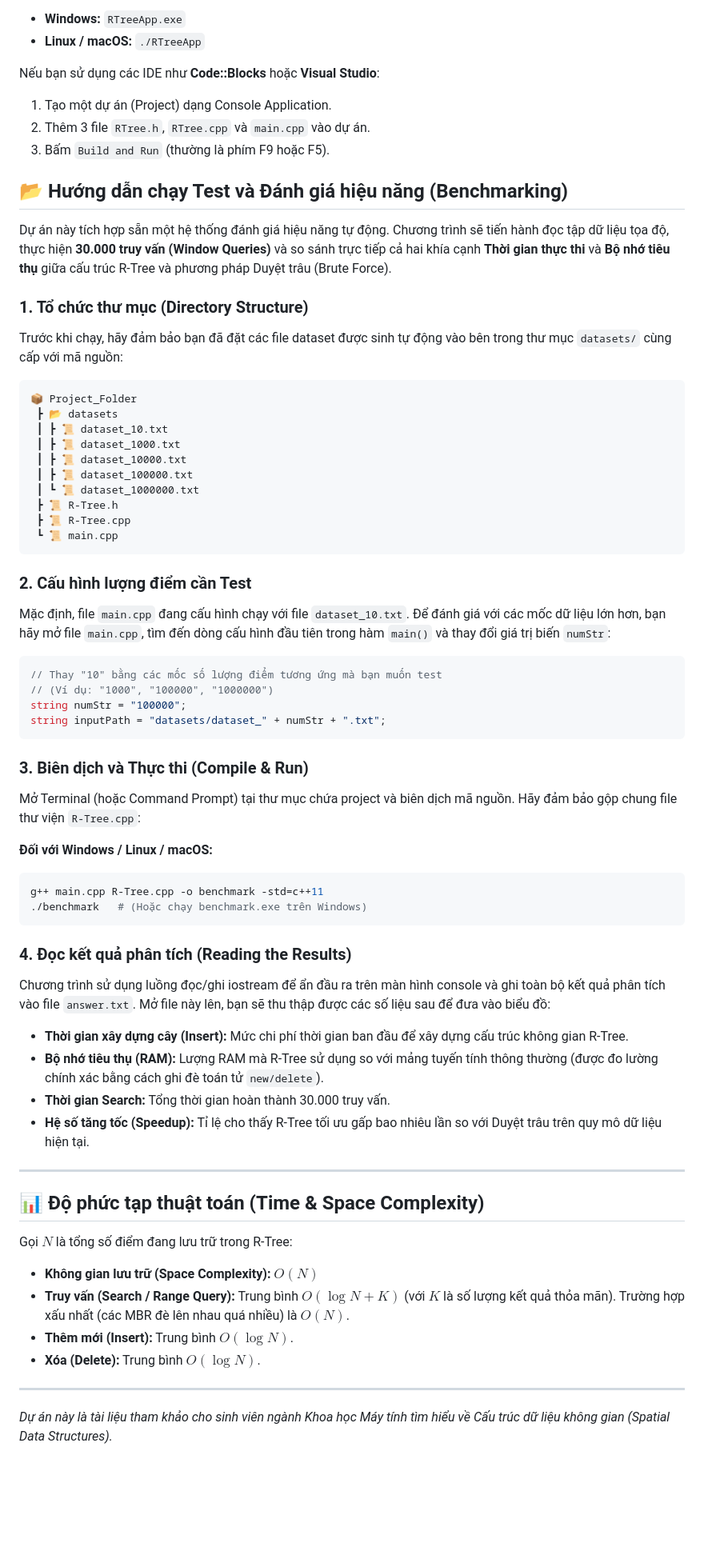
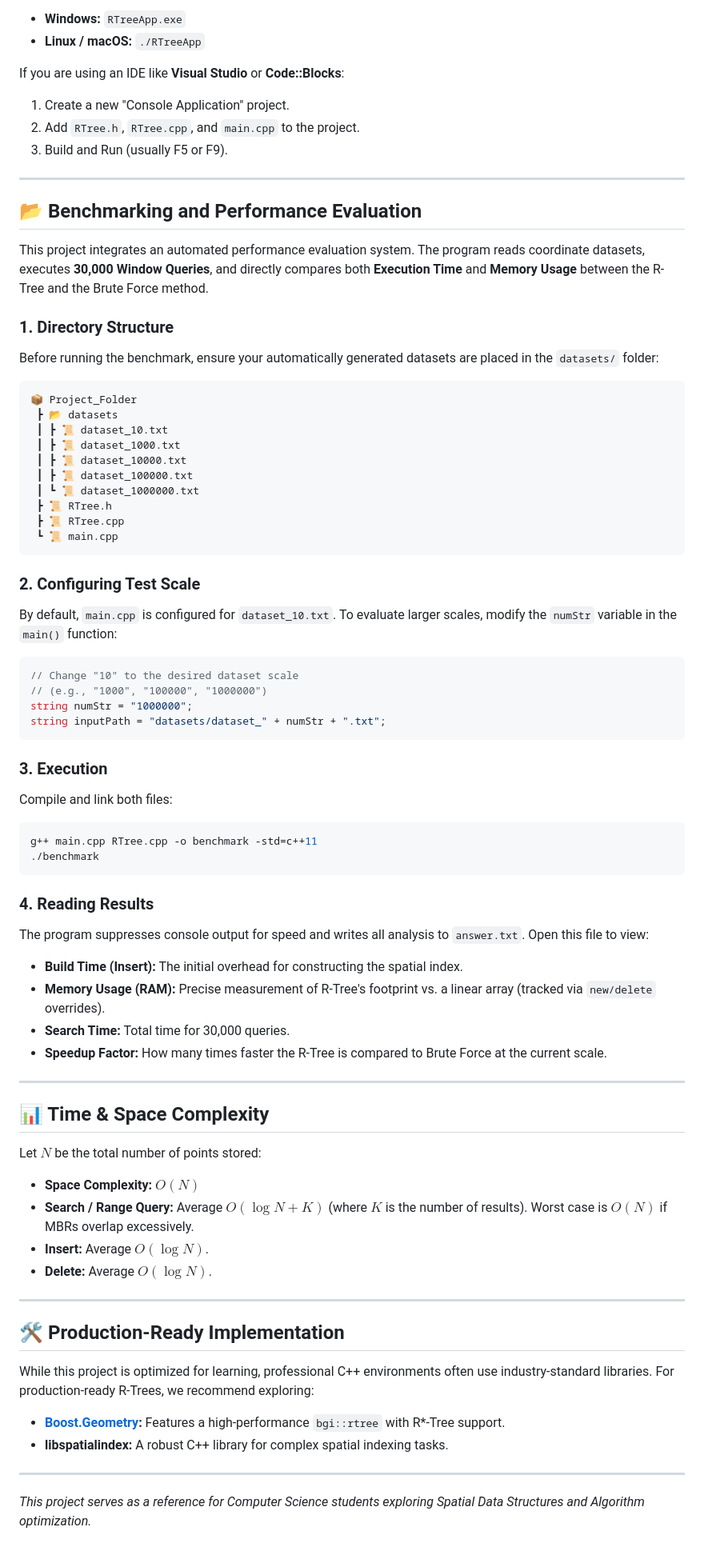
Before and after one commit to vbthg/R-tree, a Markdown page: README.md, the part around one of its changes. Shown at 80% size. Rendered like a GitHub page; blank space fills up the shorter version.

````diff
--- a/README.md
+++ b/README.md
@@ -56,17 +57,19 @@ Sau đó chạy file thực thi:
 - **Windows:** `RTreeApp.exe`
 - **Linux / macOS:** `./RTreeApp`
 
-Nếu bạn sử dụng các IDE như **Code::Blocks** hoặc **Visual Studio**:
-1. Tạo một dự án (Project) dạng Console Application.
-2. Thêm 3 file `RTree.h`, `RTree.cpp` và `main.cpp` vào dự án.
-3. Bấm `Build and Run` (thường là phím F9 hoặc F5).
+If you are using an IDE like **Visual Studio** or **Code::Blocks**:
+1. Create a new "Console Application" project.
+2. Add `RTree.h`, `RTree.cpp`, and `main.cpp` to the project.
+3. Build and Run (usually F5 or F9).
 
-## 📂 Hướng dẫn chạy Test và Đánh giá hiệu năng (Benchmarking)
+---
 
-Dự án này tích hợp sẵn một hệ thống đánh giá hiệu năng tự động. Chương trình sẽ tiến hành đọc tập dữ liệu tọa độ, thực hiện **30.000 truy vấn (Window Queries)** và so sánh trực tiếp cả hai khía cạnh **Thời gian thực thi** và **Bộ nhớ tiêu thụ** giữa cấu trúc R-Tree và phương pháp Duyệt trâu (Brute Force).
+## 📂 Benchmarking and Performance Evaluation
 
-### 1. Tổ chức thư mục (Directory Structure)
-Trước khi chạy, hãy đảm bảo bạn đã đặt các file dataset được sinh tự động vào bên trong thư mục `datasets/` cùng cấp với mã nguồn:
+This project integrates an automated performance evaluation system. The program reads coordinate datasets, executes **30,000 Window Queries**, and directly compares both **Execution Time** and **Memory Usage** between the R-Tree and the Brute Force method.
+
+### 1. Directory Structure
+Before running the benchmark, ensure your automatically generated datasets are placed in the `datasets/` folder:
 
 ```text
 📦 Project_Folder
@@ -76,46 +79,52 @@ Trước khi chạy, hãy đảm bảo bạn đã đặt các file dataset đư
  ┃ ┣ 📜 dataset_10000.txt
  ┃ ┣ 📜 dataset_100000.txt
  ┃ ┗ 📜 dataset_1000000.txt
- ┣ 📜 R-Tree.h
- ┣ 📜 R-Tree.cpp
+ ┣ 📜 RTree.h
+ ┣ 📜 RTree.cpp
  ┗ 📜 main.cpp
 ```
 
-### 2. Cấu hình lượng điểm cần Test
-Mặc định, file `main.cpp` đang cấu hình chạy với file `dataset_10.txt`. Để đánh giá với các mốc dữ liệu lớn hơn, bạn hãy mở file `main.cpp`, tìm đến dòng cấu hình đầu tiên trong hàm `main()` và thay đổi giá trị biến `numStr`:
+### 2. Configuring Test Scale
+By default, `main.cpp` is configured for `dataset_10.txt`. To evaluate larger scales, modify the `numStr` variable in the `main()` function:
 
 ```cpp
-// Thay "10" bằng các mốc số lượng điểm tương ứng mà bạn muốn test
-// (Ví dụ: "1000", "100000", "1000000")
-string numStr = "100000";
+// Change "10" to the desired dataset scale
+// (e.g., "1000", "100000", "1000000")
+string numStr = "1000000";
 string inputPath = "datasets/dataset_" + numStr + ".txt";
 ```
 
-### 3. Biên dịch và Thực thi (Compile & Run)
-Mở Terminal (hoặc Command Prompt) tại thư mục chứa project và biên dịch mã nguồn. Hãy đảm bảo gộp chung file thư viện `R-Tree.cpp`:
-
-**Đối với Windows / Linux / macOS:**
+### 3. Execution
+Compile and link both files:
 ```bash
-g++ main.cpp R-Tree.cpp -o benchmark -std=c++11
-./benchmark   # (Hoặc chạy benchmark.exe trên Windows)
+g++ main.cpp RTree.cpp -o benchmark -std=c++11
+./benchmark
 ```
 
-### 4. Đọc kết quả phân tích (Reading the Results)
-Chương trình sử dụng luồng đọc/ghi iostream để ẩn đầu ra trên màn hình console và ghi toàn bộ kết quả phân tích vào file `answer.txt`. Mở file này lên, bạn sẽ thu thập được các số liệu sau để đưa vào biểu đồ:
-- **Thời gian xây dựng cây (Insert):** Mức chi phí thời gian ban đầu để xây dựng cấu trúc không gian R-Tree.
-- **Bộ nhớ tiêu thụ (RAM):** Lượng RAM mà R-Tree sử dụng so với mảng tuyến tính thông thường (được đo lường chính xác bằng cách ghi đè toán tử `new/delete`).
-- **Thời gian Search:** Tổng thời gian hoàn thành 30.000 truy vấn.
-- **Hệ số tăng tốc (Speedup):** Tỉ lệ cho thấy R-Tree tối ưu gấp bao nhiêu lần so với Duyệt trâu trên quy mô dữ liệu hiện tại.
+### 4. Reading Results
+The program suppresses console output for speed and writes all analysis to `answer.txt`. Open this file to view:
+- **Build Time (Insert):** The initial overhead for constructing the spatial index.
+- **Memory Usage (RAM):** Precise measurement of R-Tree's footprint vs. a linear array (tracked via `new/delete` overrides).
+- **Search Time:** Total time for 30,000 queries.
+- **Speedup Factor:** How many times faster the R-Tree is compared to Brute Force at the current scale.
 
 ---
 
-## 📊 Độ phức tạp thuật toán (Time & Space Complexity)
+## 📊 Time & Space Complexity
 
-Gọi $N$ là tổng số điểm đang lưu trữ trong R-Tree:
-- **Không gian lưu trữ (Space Complexity):** $O(N)$
-- **Truy vấn (Search / Range Query):** Trung bình $O(\log N + K)$ (với $K$ là số lượng kết quả thỏa mãn). Trường hợp xấu nhất (các MBR đè lên nhau quá nhiều) là $O(N)$.
-- **Thêm mới (Insert):** Trung bình $O(\log N)$.
-- **Xóa (Delete):** Trung bình $O(\log N)$.
+Let $N$ be the total number of points stored:
+- **Space Complexity:** $O(N)$
+- **Search / Range Query:** Average $O(\log N + K)$ (where $K$ is the number of results). Worst case is $O(N)$ if MBRs overlap excessively.
+- **Insert:** Average $O(\log N)$.
+- **Delete:** Average $O(\log N)$.
 
 ---
-*Dự án này là tài liệu tham khảo cho sinh viên ngành Khoa học Máy tính tìm hiểu về Cấu trúc dữ liệu không gian (Spatial Data Structures).*
+
+## 🛠 Production-Ready Implementation
+
+While this project is optimized for learning, professional C++ environments often use industry-standard libraries. For production-ready R-Trees, we recommend exploring:
+- **[Boost.Geometry](https://www.boost.org/doc/libs/release/libs/geometry/doc/html/index.html):** Features a high-performance `bgi::rtree` with R*-Tree support.
+- **libspatialindex:** A robust C++ library for complex spatial indexing tasks.
+
+---
+*This project serves as a reference for Computer Science students exploring Spatial Data Structures and Algorithm optimization.*
````
Also changed, not shown: other parts of README.md (+30 -29 lines).
